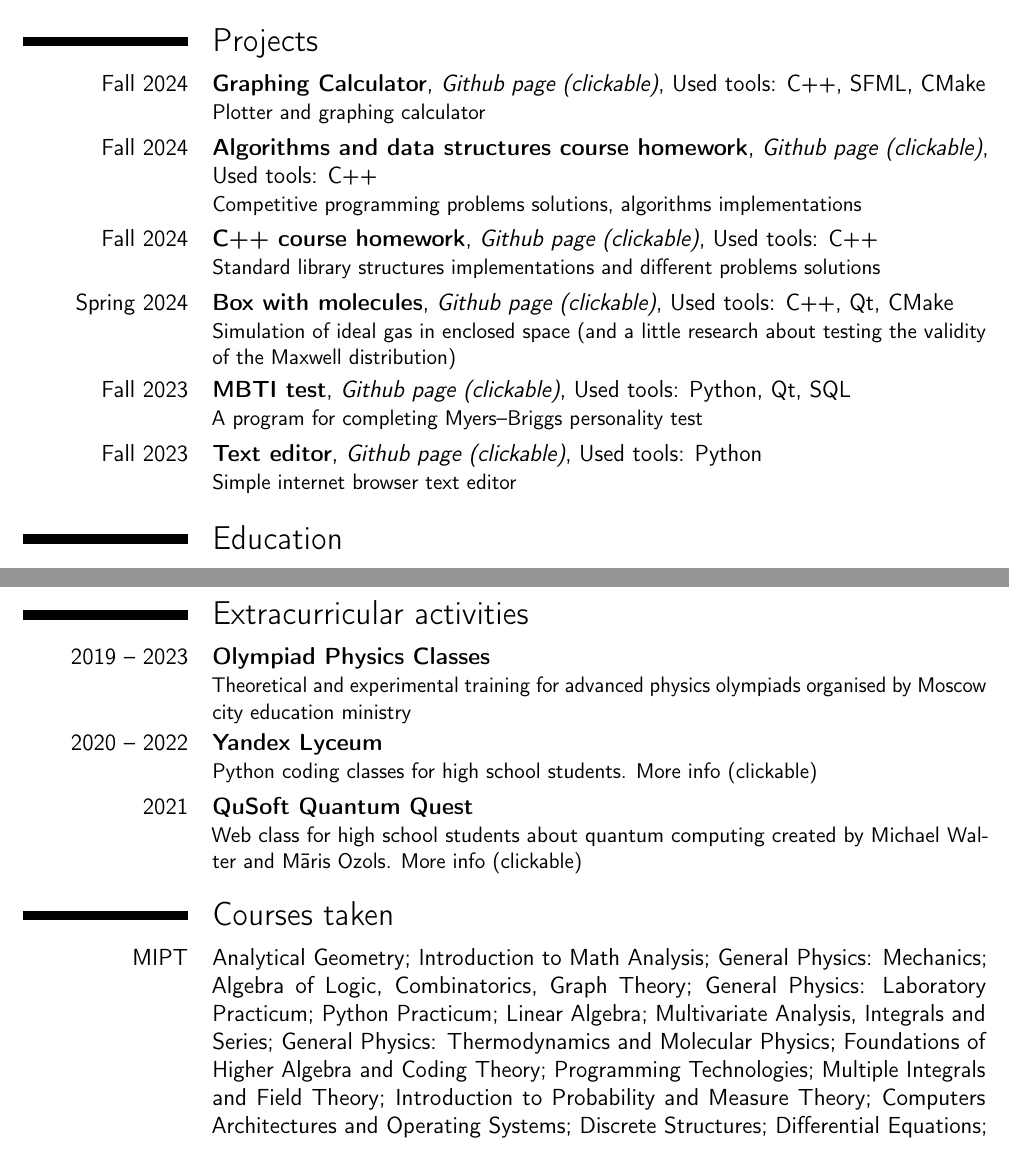
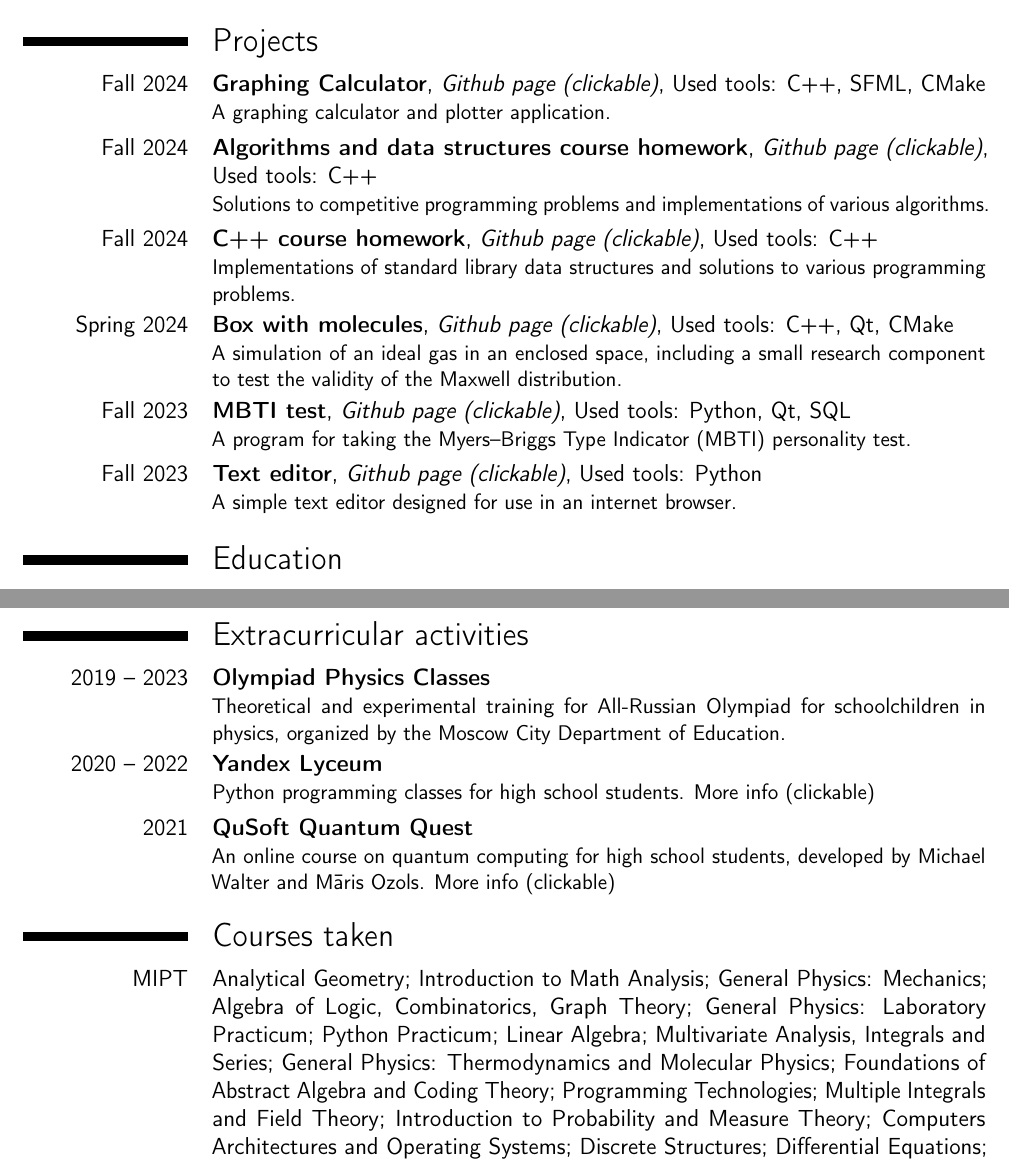
Before and after one commit to pr1kol2005/pr1kol2005, a LaTeX CV (main.tex): two parts of pages 1 and 2 of 2, joined at a grey line, cut so that both start at the same text. Compiled offline with pdfLaTeX.

Commit message:
improve english

```diff
--- a/main.tex
+++ b/main.tex
@@ -35,17 +35,17 @@
 
 \section{Projects}
 
-\cventry{Fall 2024}{Graphing Calculator}{\href{https://github.com/pr1kol2005/graphing-calculator}{Github page (clickable)}}{Used tools: C++, SFML, CMake}{}{Plotter and graphing calculator}
+\cventry{Fall 2024}{Graphing Calculator}{\href{https://github.com/pr1kol2005/graphing-calculator}{Github page (clickable)}}{Used tools: C++, SFML, CMake}{}{A graphing calculator and plotter application.}
 
-\cventry{Fall 2024}{Algorithms and data structures course homework}{\href{https://github.com/pr1kol2005/algorithms-3rd-term}{Github page (clickable)}}{Used tools: C++}{}{Competitive programming problems solutions, algorithms implementations}
+\cventry{Fall 2024}{Algorithms and data structures course homework}{\href{https://github.com/pr1kol2005/algorithms-3rd-term}{Github page (clickable)}}{Used tools: C++}{}{Solutions to competitive programming problems and implementations of various algorithms.}
 
-\cventry{Fall 2024}{C++ course homework}{\href{https://github.com/pr1kol2005/cpp-3rd-term}{Github page (clickable)}}{Used tools: C++}{}{Standard library structures implementations and different problems solutions}
+\cventry{Fall 2024}{C++ course homework}{\href{https://github.com/pr1kol2005/cpp-3rd-term}{Github page (clickable)}}{Used tools: C++}{}{Implementations of standard library data structures and solutions to various programming problems.}
 
-\cventry{Spring 2024}{Box with molecules}{\href{https://github.com/pr1kol2005/box-with-molecules}{Github page (clickable)}}{Used tools: C++, Qt, CMake}{}{Simulation of ideal gas in enclosed space (and a little research about testing the validity of the Maxwell distribution)}
+\cventry{Spring 2024}{Box with molecules}{\href{https://github.com/pr1kol2005/box-with-molecules}{Github page (clickable)}}{Used tools: C++, Qt, CMake}{}{A simulation of an ideal gas in an enclosed space, including a small research component to test the validity of the Maxwell distribution.}
 
-\cventry{Fall 2023}{MBTI test}{\href{https://github.com/pr1kol2005/test-mbti}{Github page (clickable)}}{Used tools: Python, Qt, SQL}{}{A program for completing Myers–Briggs personality test}
+\cventry{Fall 2023}{MBTI test}{\href{https://github.com/pr1kol2005/test-mbti}{Github page (clickable)}}{Used tools: Python, Qt, SQL}{}{A program for taking the Myers–Briggs Type Indicator (MBTI) personality test.}
 
-\cventry{Fall 2023}{Text editor}{\href{https://github.com/pr1kol2005/simple-editor}{Github page (clickable)}}{Used tools: Python}{}{Simple internet browser text editor}
+\cventry{Fall 2023}{Text editor}{\href{https://github.com/pr1kol2005/simple-editor}{Github page (clickable)}}{Used tools: Python}{}{A simple text editor designed for use in an internet browser.}
 
 
 \section{Education}
@@ -68,15 +68,15 @@
 
 \section{Extracurricular activities}
 
-\cventry{2019 -- 2023}{Olympiad Physics Classes}{}{}{}{Theoretical and experimental training for advanced physics olympiads organised by Moscow city education ministry}
+\cventry{2019 -- 2023}{Olympiad Physics Classes}{}{}{}{Theoretical and experimental training for All-Russian Olympiad for schoolchildren in physics, organized by the Moscow City Department of Education.}
 
-\cventry{2020 -- 2022}{Yandex Lyceum}{}{}{}{Python coding classes for high school students. \href{https://academy.yandex.ru/lyceum/}{More info (clickable)}}
+\cventry{2020 -- 2022}{Yandex Lyceum}{}{}{}{Python programming classes for high school students. \href{https://academy.yandex.ru/lyceum/}{More info (clickable)}}
 
-\cventry{2021}{QuSoft Quantum Quest}{}{}{}{Web class for high school students about quantum computing created by Michael Walter and Māris Ozols. \href{https://www.quantum-quest.org}{More info (clickable)}}
+\cventry{2021}{QuSoft Quantum Quest}{}{}{}{An online course on quantum computing for high school students, developed by Michael Walter and Māris Ozols. \href{https://www.quantum-quest.org}{More info (clickable)}}
 
 
 \section{Courses taken}
-\cvitem{MIPT}{Analytical Geometry; Introduction to Math Analysis; General Physics: Mechanics; Algebra of Logic, Combinatorics, Graph Theory; General Physics: Laboratory Practicum; Python Practicum; Linear Algebra; Multivariate Analysis, Integrals and Series; General Physics: Thermodynamics and Molecular Physics; Foundations of Higher Algebra and Coding Theory; Programming Technologies; Multiple Integrals and Field Theory; Introduction to Probability and Measure Theory; Computers Architectures and Operating Systems; Discrete Structures; Differential Equations; Algorithms and Data Structures; Programming in C++}
+\cvitem{MIPT}{Analytical Geometry; Introduction to Math Analysis; General Physics: Mechanics; Algebra of Logic, Combinatorics, Graph Theory; General Physics: Laboratory Practicum; Python Practicum; Linear Algebra; Multivariate Analysis, Integrals and Series; General Physics: Thermodynamics and Molecular Physics; Foundations of Abstract Algebra and Coding Theory; Programming Technologies; Multiple Integrals and Field Theory; Introduction to Probability and Measure Theory; Computers Architectures and Operating Systems; Discrete Structures; Differential Equations; Algorithms and Data Structures; Programming in C++}
 
 
 \end{document}
```
Also changed, not shown: CV_Kirill_Grinko.pdf, main.tex (2 more changed lines).
